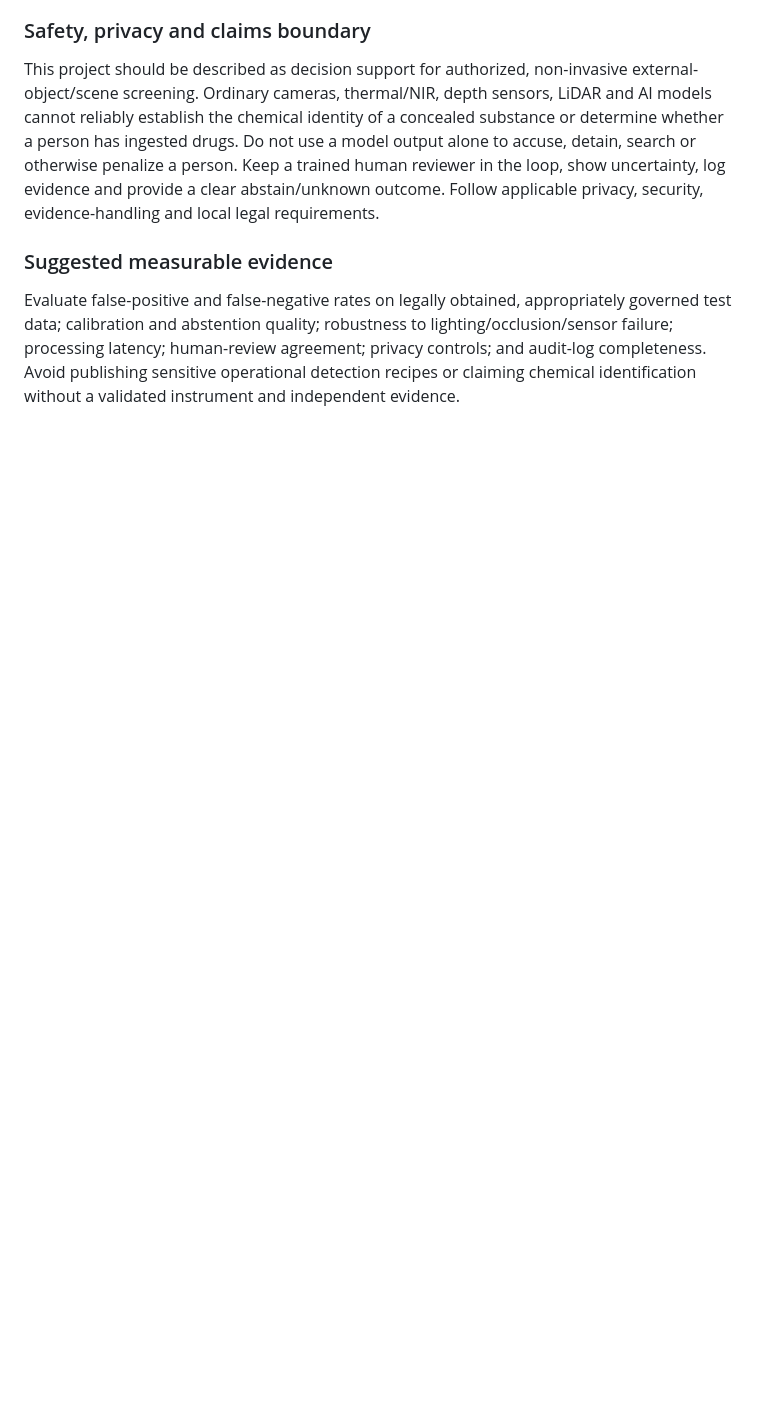
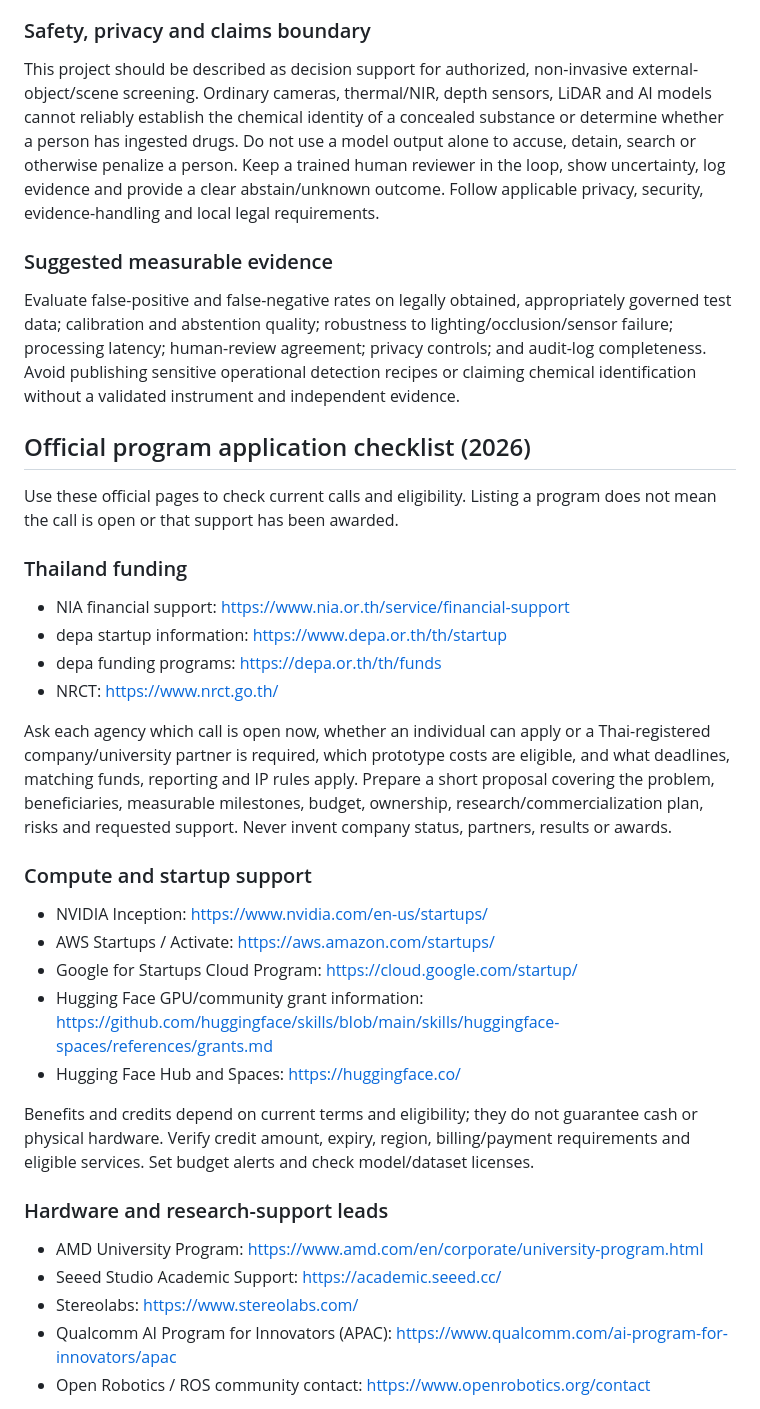
Before and after one commit to Pui89/https-github.com-Pui89-multimodal-narcotics-screening-robot, a Markdown page: docs/OPEN_SOURCE_FREE_RESOURCES_AND_SUPPORT.md, the part around one of its changes. GitHub-like rendering; blank space fills up the shorter version.

Commit message:
docs: add official funding application checklist

```diff
--- a/docs/OPEN_SOURCE_FREE_RESOURCES_AND_SUPPORT.md
+++ b/docs/OPEN_SOURCE_FREE_RESOURCES_AND_SUPPORT.md
@@ -178,3 +178,33 @@ This project should be described as decision support for authorized, non-invasiv
 
 ### Suggested measurable evidence
 Evaluate false-positive and false-negative rates on legally obtained, appropriately governed test data; calibration and abstention quality; robustness to lighting/occlusion/sensor failure; processing latency; human-review agreement; privacy controls; and audit-log completeness. Avoid publishing sensitive operational detection recipes or claiming chemical identification without a validated instrument and independent evidence.
+
+
+## Official program application checklist (2026)
+
+Use these official pages to check current calls and eligibility. Listing a program does not mean the call is open or that support has been awarded.
+
+### Thailand funding
+- NIA financial support: https://www.nia.or.th/service/financial-support
+- depa startup information: https://www.depa.or.th/th/startup
+- depa funding programs: https://depa.or.th/th/funds
+- NRCT: https://www.nrct.go.th/
+
+Ask each agency which call is open now, whether an individual can apply or a Thai-registered company/university partner is required, which prototype costs are eligible, and what deadlines, matching funds, reporting and IP rules apply. Prepare a short proposal covering the problem, beneficiaries, measurable milestones, budget, ownership, research/commercialization plan, risks and requested support. Never invent company status, partners, results or awards.
+
+### Compute and startup support
+- NVIDIA Inception: https://www.nvidia.com/en-us/startups/
+- AWS Startups / Activate: https://aws.amazon.com/startups/
+- Google for Startups Cloud Program: https://cloud.google.com/startup/
+- Hugging Face GPU/community grant information: https://github.com/huggingface/skills/blob/main/skills/huggingface-spaces/references/grants.md
+- Hugging Face Hub and Spaces: https://huggingface.co/
+
+Benefits and credits depend on current terms and eligibility; they do not guarantee cash or physical hardware. Verify credit amount, expiry, region, billing/payment requirements and eligible services. Set budget alerts and check model/dataset licenses.
+
+### Hardware and research-support leads
+- AMD University Program: https://www.amd.com/en/corporate/university-program.html
+- Seeed Studio Academic Support: https://academic.seeed.cc/
+- Stereolabs: https://www.stereolabs.com/
+- Qualcomm AI Program for Innovators (APAC): https://www.qualcomm.com/ai-program-for-innovators/apac
+- Open Robotics / ROS community contact: https://www.openrobotics.org/contact
+
```
Also changed, not shown: other parts of docs/OPEN_SOURCE_FREE_RESOURCES_AND_SUPPORT.md (+13 -0 lines).
